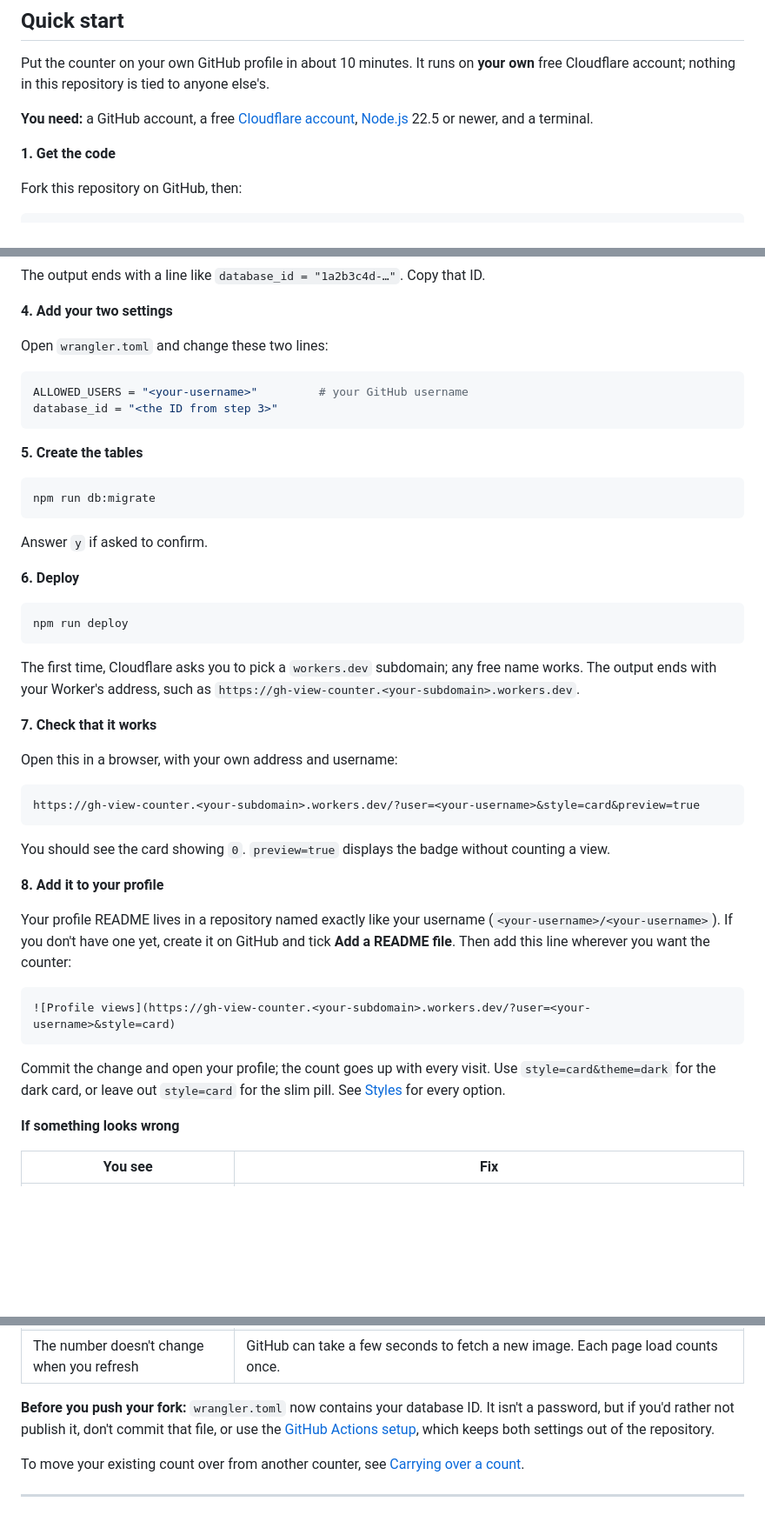
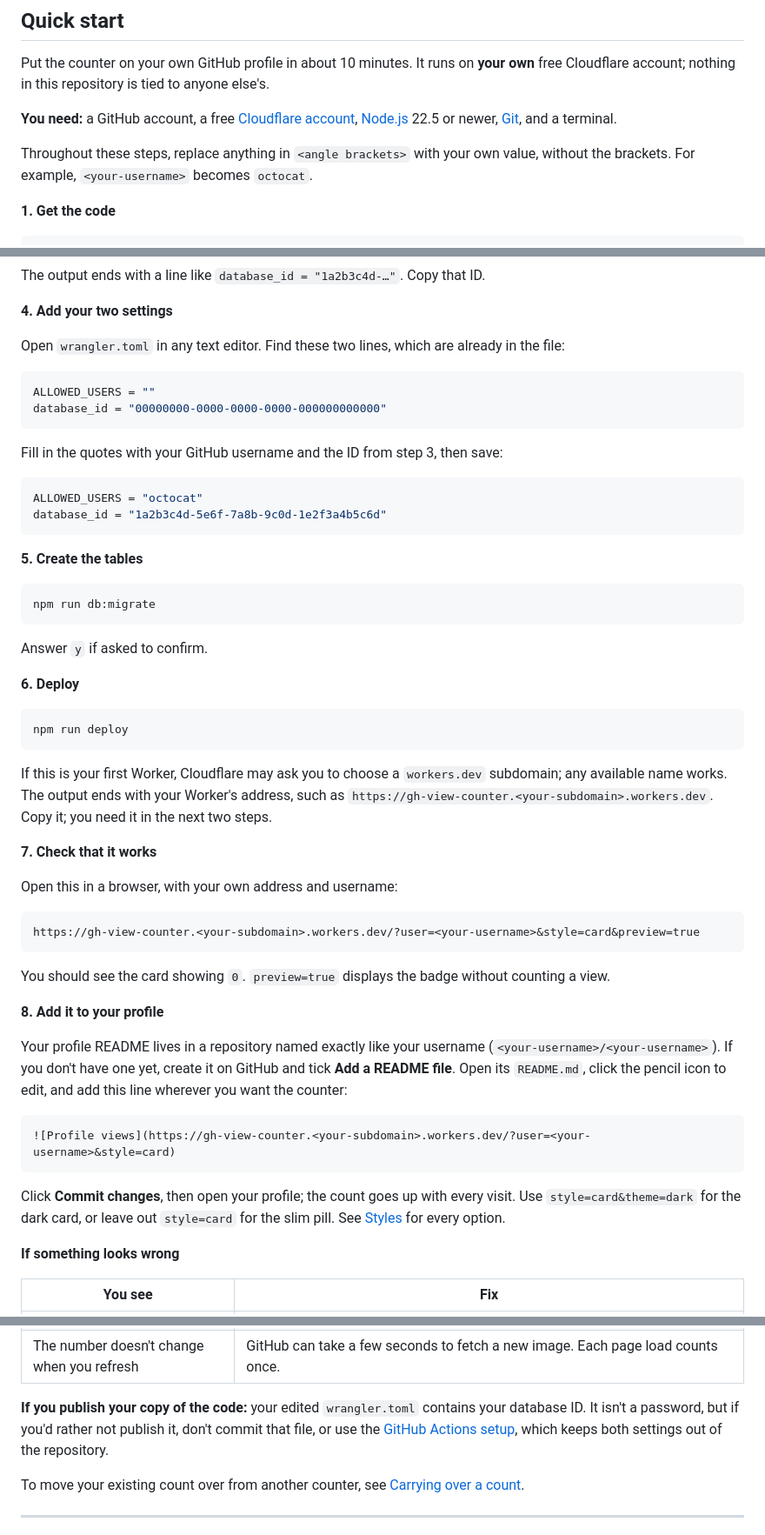
Before and after one commit to jashankish/gh-view-counter, a Markdown page: README.md, 3 parts joined by grey strips. Shown at 87% size. Rendered like a GitHub page; blank space fills up the shorter version.

Commit message:
Simplify Quick start wording for first-time users

````diff
--- a/README.md
+++ b/README.md
@@ -49,10 +49,10 @@ The badge can be a slim pill or a small card that also shows today's visits and
 
 Put the counter on your own GitHub profile in about 10 minutes. It runs on **your own** free Cloudflare account; nothing in this repository is tied to anyone else's.
 
-**You need:** a GitHub account, a free [Cloudflare account](https://dash.cloudflare.com/sign-up), [Node.js](https://nodejs.org) 22.5 or newer, and a terminal.
+**You need:** a GitHub account, a free [Cloudflare account](https://dash.cloudflare.com/sign-up), [Node.js](https://nodejs.org) 22.5 or newer, [Git](https://git-scm.com), and a terminal.
+
+Throughout these steps, replace anything in `<angle brackets>` with your own value, without the brackets. For example, `<your-username>` becomes `octocat`.
 
 **1. Get the code**
 
-Fork this repository on GitHub, then:
-
 ```bash
@@ -79,11 +79,18 @@ The output ends with a line like `database_id = "1a2b3c4d-…"`. Copy that ID.
 
 **4. Add your two settings**
 
-Open `wrangler.toml` and change these two lines:
+Open `wrangler.toml` in any text editor. Find these two lines, which are already in the file:
 
 ```toml
-ALLOWED_USERS = "<your-username>"         # your GitHub username
-database_id = "<the ID from step 3>"
+ALLOWED_USERS = ""
+database_id = "00000000-0000-0000-0000-000000000000"
+```
+
+Fill in the quotes with your GitHub username and the ID from step 3, then save:
+
+```toml
+ALLOWED_USERS = "octocat"
+database_id = "1a2b3c4d-5e6f-7a8b-9c0d-1e2f3a4b5c6d"
 ```
 
 **5. Create the tables**
@@ -100,7 +107,7 @@ Answer `y` if asked to confirm.
 npm run deploy
 ```
 
-The first time, Cloudflare asks you to pick a `workers.dev` subdomain; any free name works. The output ends with your Worker's address, such as `https://gh-view-counter.<your-subdomain>.workers.dev`.
+If this is your first Worker, Cloudflare may ask you to choose a `workers.dev` subdomain; any available name works. The output ends with your Worker's address, such as `https://gh-view-counter.<your-subdomain>.workers.dev`. Copy it; you need it in the next two steps.
 
 **7. Check that it works**
 
@@ -114,13 +121,13 @@ You should see the card showing `0`. `preview=true` displays the badge without c
 
 **8. Add it to your profile**
 
-Your profile README lives in a repository named exactly like your username (`<your-username>/<your-username>`). If you don't have one yet, create it on GitHub and tick **Add a README file**. Then add this line wherever you want the counter:
+Your profile README lives in a repository named exactly like your username (`<your-username>/<your-username>`). If you don't have one yet, create it on GitHub and tick **Add a README file**. Open its `README.md`, click the pencil icon to edit, and add this line wherever you want the counter:
 
 ```markdown
 ![Profile views](https://gh-view-counter.<your-subdomain>.workers.dev/?user=<your-username>&style=card)
 ```
 
-Commit the change and open your profile; the count goes up with every visit. Use `style=card&theme=dark` for the dark card, or leave out `style=card` for the slim pill. See [Styles](#styles) for every option.
+Click **Commit changes**, then open your profile; the count goes up with every visit. Use `style=card&theme=dark` for the dark card, or leave out `style=card` for the slim pill. See [Styles](#styles) for every option.
 
 **If something looks wrong**
 
@@ -132,7 +139,7 @@ Commit the change and open your profile; the count goes up with every visit. Use
 | An error about authentication | Your Cloudflare sign-in expired. Run `npx wrangler login` again. |
 | The number doesn't change when you refresh | GitHub can take a few seconds to fetch a new image. Each page load counts once. |
 
-**Before you push your fork:** `wrangler.toml` now contains your database ID. It isn't a password, but if you'd rather not publish it, don't commit that file, or use the [GitHub Actions setup](#option-b-deploy-from-github-actions-keeping-your-values-out-of-the-repository), which keeps both settings out of the repository.
+**If you publish your copy of the code:** your edited `wrangler.toml` contains your database ID. It isn't a password, but if you'd rather not publish it, don't commit that file, or use the [GitHub Actions setup](#option-b-deploy-from-github-actions-keeping-your-values-out-of-the-repository), which keeps both settings out of the repository.
 
 To move your existing count over from another counter, see [Carrying over a count](#carrying-over-a-count-from-another-counter).
 
````
Also changed, not shown: other parts of README.md (+1 -1 lines).
